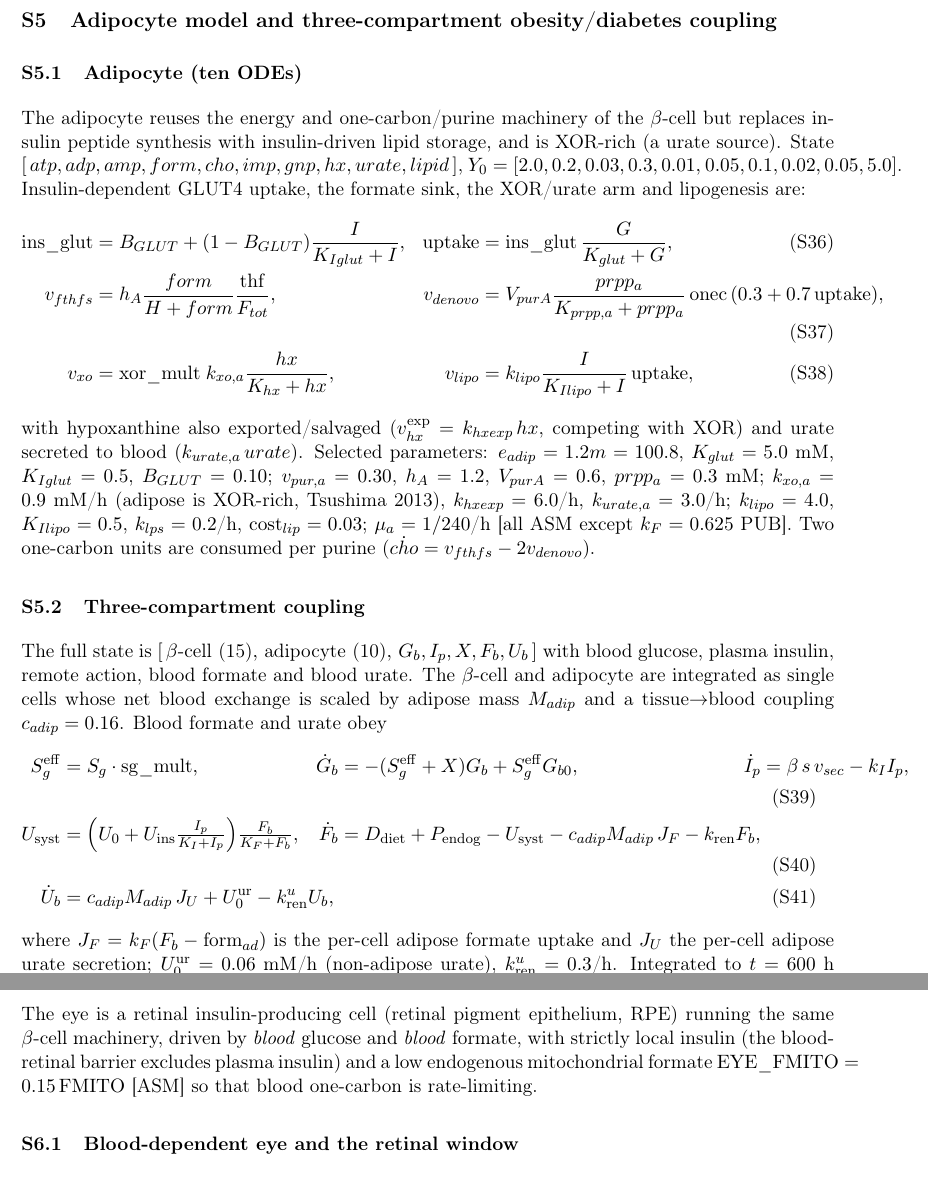
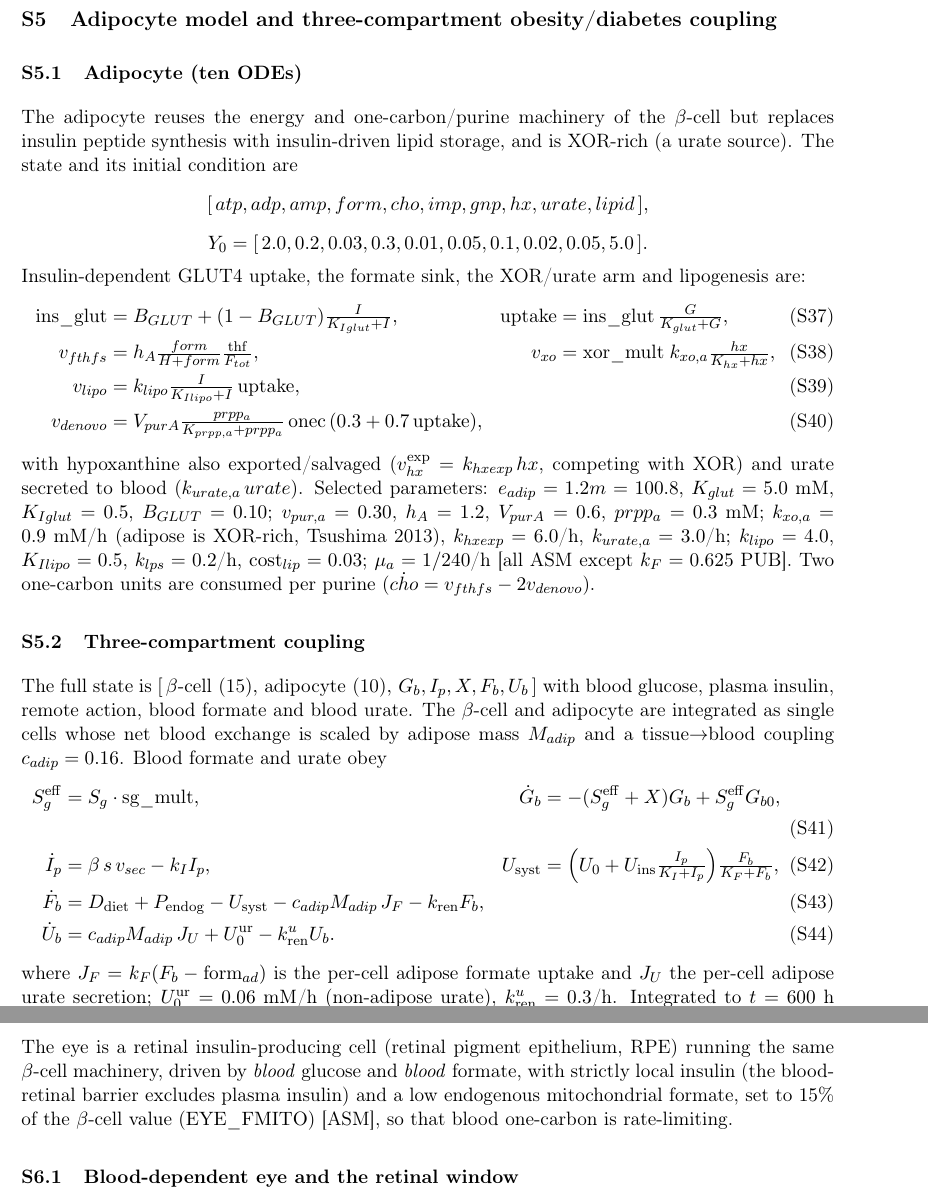
Before and after one commit to av2atgh/formate, a LaTeX document (supplementary.tex): two parts of pages 8 and 9 of 12, joined at a grey line, cut so that both start at the same text. Compiled offline with pdfLaTeX.

Commit message:
Fix supplementary margin overflow (text, equations, table)
Break unbreakable monospace/inline-math tokens and slash-compounds;
restructure 3-per-row equation arrays to 2-per-row with compact
fractions; set long state vectors as display equations; tighten the
6-column clinical table. 10 overfull boxes -> 0.

```diff
--- a/supplementary.tex
+++ b/supplementary.tex
@@ -381,19 +382,24 @@ diabetes can carry higher circulating formate.
 \section{Adipocyte model and three-compartment obesity/diabetes coupling}\label{sec:adip}
 
 \subsection{Adipocyte (ten ODEs)}
-The adipocyte reuses the energy and one-carbon/purine machinery of the
+The adipocyte reuses the energy and one-carbon/\allowbreak purine machinery of the
 $\beta$-cell but replaces insulin peptide synthesis with insulin-driven lipid
-storage, and is XOR-rich (a urate source). State
-$[\,atp,adp,amp,form,cho,imp,gnp,hx,urate,lipid\,]$, $Y_0=[2.0,0.2,0.03,0.3,0.01,$
-$0.05,0.1,0.02,0.05,5.0]$. Insulin-dependent GLUT4 uptake, the formate sink, the
-XOR/urate arm and lipogenesis are:
+storage, and is XOR-rich (a urate source). The state and its initial condition are
+\[
+[\,atp,adp,amp,form,cho,imp,gnp,hx,urate,lipid\,],
+\]
+\[
+Y_0=[\,2.0,0.2,0.03,0.3,0.01,0.05,0.1,0.02,0.05,5.0\,].
+\]
+Insulin-dependent GLUT4 uptake, the formate sink, the XOR/\allowbreak urate arm and
+lipogenesis are:
 \begin{align}
-\mathrm{ins\_glut}&=B_{GLUT}+(1-B_{GLUT})\frac{I}{K_{Iglut}+I}, &
-\mathrm{uptake}&=\mathrm{ins\_glut}\,\frac{G}{K_{glut}+G},\\
-v_{fthfs}&=h_A\frac{form}{H+form}\frac{\mathrm{thf}}{F_{tot}}, &
-v_{denovo}&=V_{purA}\frac{prpp_a}{K_{prpp,a}+prpp_a}\,\mathrm{onec}\,(0.3+0.7\,\mathrm{uptake}),\\
-v_{xo}&=\mathrm{xor\_mult}\;k_{xo,a}\frac{hx}{K_{hx}+hx}, &
-v_{lipo}&=k_{lipo}\frac{I}{K_{Ilipo}+I}\,\mathrm{uptake},
+\mathrm{ins\_glut}&=B_{GLUT}+(1-B_{GLUT})\tfrac{I}{K_{Iglut}+I}, &
+\mathrm{uptake}&=\mathrm{ins\_glut}\,\tfrac{G}{K_{glut}+G},\\
+v_{fthfs}&=h_A\tfrac{form}{H+form}\tfrac{\mathrm{thf}}{F_{tot}}, &
+v_{xo}&=\mathrm{xor\_mult}\;k_{xo,a}\tfrac{hx}{K_{hx}+hx},\\
+v_{lipo}&=k_{lipo}\tfrac{I}{K_{Ilipo}+I}\,\mathrm{uptake},\\
+v_{denovo}&=V_{purA}\tfrac{prpp_a}{K_{prpp,a}+prpp_a}\,\mathrm{onec}\,(0.3+0.7\,\mathrm{uptake}),
 \end{align}
 with hypoxanthine also exported/salvaged ($v_{hx}^{\mathrm{exp}}=k_{hxexp}\,hx$,
 competing with XOR) and urate secreted to blood ($k_{urate,a}\,urate$). Selected
@@ -412,11 +418,11 @@ exchange is scaled by adipose mass $M_{adip}$ and a tissue$\to$blood coupling
 $c_{adip}=0.16$. Blood formate and urate obey
 \begin{align}
 S_g^{\mathrm{eff}}&=S_g\cdot\mathrm{sg\_mult}, &
-\dot G_b&=-(S_g^{\mathrm{eff}}+X)G_b+S_g^{\mathrm{eff}}G_{b0}, &
-\dot I_p&=\beta\,s\,v_{sec}-k_I I_p,\\
-U_{\mathrm{syst}}&=\Big(U_0+U_{\mathrm{ins}}\tfrac{I_p}{K_I+I_p}\Big)\tfrac{F_b}{K_F+F_b}, &
-\dot F_b&=D_{\mathrm{diet}}+P_{\mathrm{endog}}-U_{\mathrm{syst}}-c_{adip}M_{adip}\,J_F-k_{\mathrm{ren}}F_b,\span\\
-\dot U_b&=c_{adip}M_{adip}\,J_U+U_0^{\mathrm{ur}}-k_{\mathrm{ren}}^{u}U_b,\span\span
+\dot G_b&=-(S_g^{\mathrm{eff}}+X)G_b+S_g^{\mathrm{eff}}G_{b0},\\
+\dot I_p&=\beta\,s\,v_{sec}-k_I I_p, &
+U_{\mathrm{syst}}&=\Big(U_0+U_{\mathrm{ins}}\tfrac{I_p}{K_I+I_p}\Big)\tfrac{F_b}{K_F+F_b},\\
+\dot F_b&=D_{\mathrm{diet}}+P_{\mathrm{endog}}-U_{\mathrm{syst}}-c_{adip}M_{adip}\,J_F-k_{\mathrm{ren}}F_b,\\
+\dot U_b&=c_{adip}M_{adip}\,J_U+U_0^{\mathrm{ur}}-k_{\mathrm{ren}}^{u}U_b.
 \end{align}
 where $J_F=k_F(F_b-\mathrm{form}_{ad})$ is the per-cell adipose formate uptake and
 $J_U$ the per-cell adipose urate secretion; $U_0^{\mathrm{ur}}=0.06$~mM/h
@@ -486,9 +493,9 @@ noted but not tracked. Generated by \texttt{make\_gutcycle.py}.
 The eye is a retinal insulin-producing cell (retinal pigment epithelium, RPE)
 running the same $\beta$-cell machinery, driven by \emph{blood} glucose and
 \emph{blood} formate, with strictly local insulin (the blood-retinal barrier
-excludes plasma insulin) and a low endogenous mitochondrial formate
-$\mathrm{EYE\_FMITO}=0.15\,\mathrm{FMITO}$ [ASM] so that blood one-carbon is
-rate-limiting.
+excludes plasma insulin) and a low endogenous mitochondrial formate, set to
+$15\%$ of the $\beta$-cell value ($\mathrm{EYE\_FMITO}$) [ASM], so that blood
+one-carbon is rate-limiting.
 
 \subsection{Blood-dependent eye and the retinal window}
 The blood-dependent eye is the $\beta$-cell steady state at
```
Also changed, not shown: supplementary.pdf, supplementary.tex (34 more changed lines).
